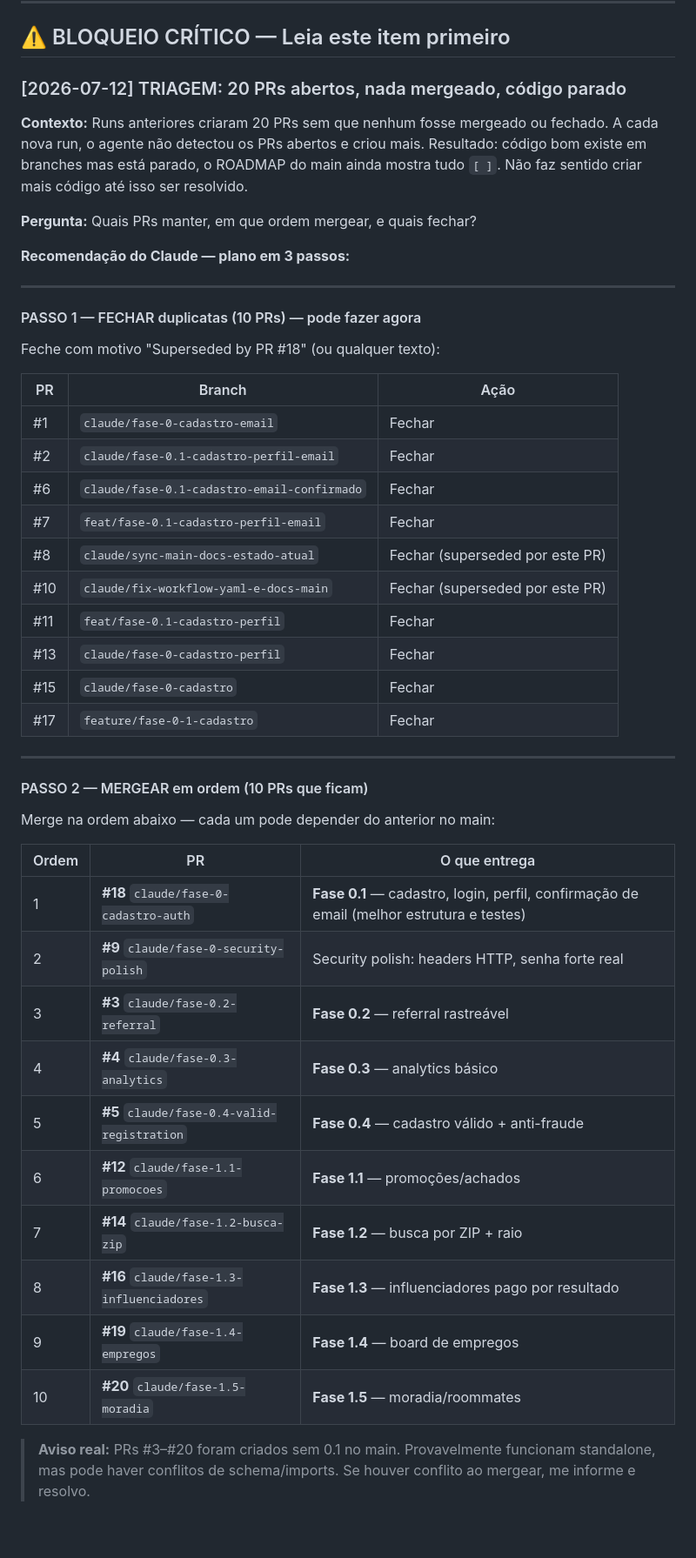
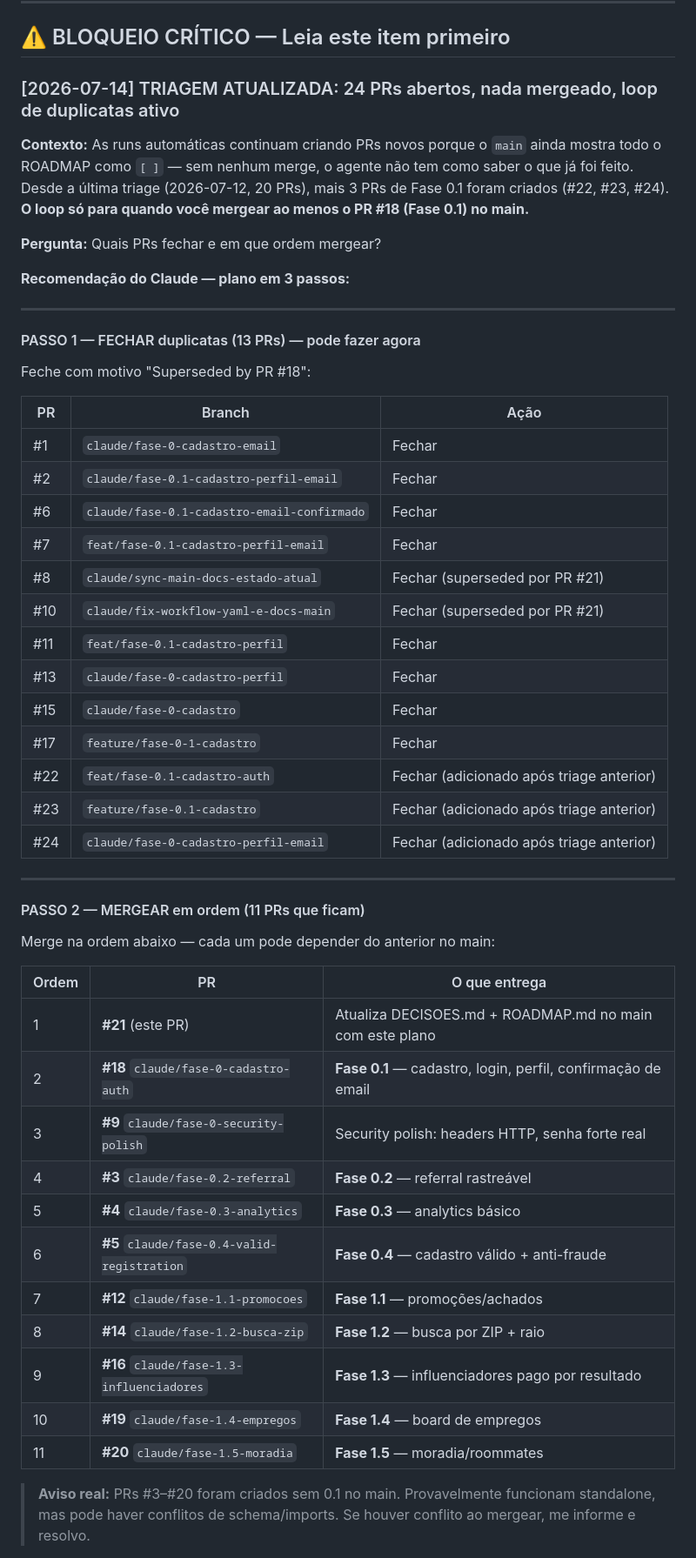
Before and after one commit to contaecom23-ai/ClubeUSA, a Markdown page: 07-Clube-USA/DECISOES.md, the part around one of its changes. Shown at 87% size. Drawn GitHub-style; blank space fills up the shorter version.

Commit message:
docs: atualizar triage para 24 PRs (adicionados #22-24 desde a última varredura)

```diff
--- a/07-Clube-USA/DECISOES.md
+++ b/07-Clube-USA/DECISOES.md
@@ -14,19 +14,19 @@ Quando o Claude travar em algo que só você pode decidir (orçamento, preços,
 
 ## ⚠️ BLOQUEIO CRÍTICO — Leia este item primeiro
 
-### [2026-07-12] TRIAGEM: 20 PRs abertos, nada mergeado, código parado
+### [2026-07-14] TRIAGEM ATUALIZADA: 24 PRs abertos, nada mergeado, loop de duplicatas ativo
 
-**Contexto:** Runs anteriores criaram 20 PRs sem que nenhum fosse mergeado ou fechado. A cada nova run, o agente não detectou os PRs abertos e criou mais. Resultado: código bom existe em branches mas está parado, o ROADMAP do main ainda mostra tudo `[ ]`. Não faz sentido criar mais código até isso ser resolvido.
+**Contexto:** As runs automáticas continuam criando PRs novos porque o `main` ainda mostra todo o ROADMAP como `[ ]` — sem nenhum merge, o agente não tem como saber o que já foi feito. Desde a última triage (2026-07-12, 20 PRs), mais 3 PRs de Fase 0.1 foram criados (#22, #23, #24). **O loop só para quando você mergear ao menos o PR #18 (Fase 0.1) no main.**
 
-**Pergunta:** Quais PRs manter, em que ordem mergear, e quais fechar?
+**Pergunta:** Quais PRs fechar e em que ordem mergear?
 
 **Recomendação do Claude — plano em 3 passos:**
 
 ---
 
-#### PASSO 1 — FECHAR duplicatas (10 PRs) — pode fazer agora
+#### PASSO 1 — FECHAR duplicatas (13 PRs) — pode fazer agora
 
-Feche com motivo "Superseded by PR #18" (ou qualquer texto):
+Feche com motivo "Superseded by PR #18":
 
 | PR | Branch | Ação |
 |---|---|---|
@@ -34,31 +34,35 @@ Feche com motivo "Superseded by PR #18" (ou qualquer texto):
 | #2 | `claude/fase-0.1-cadastro-perfil-email` | Fechar |
 | #6 | `claude/fase-0.1-cadastro-email-confirmado` | Fechar |
 | #7 | `feat/fase-0.1-cadastro-perfil-email` | Fechar |
-| #8 | `claude/sync-main-docs-estado-atual` | Fechar (superseded por este PR) |
-| #10 | `claude/fix-workflow-yaml-e-docs-main` | Fechar (superseded por este PR) |
+| #8 | `claude/sync-main-docs-estado-atual` | Fechar (superseded por PR #21) |
+| #10 | `claude/fix-workflow-yaml-e-docs-main` | Fechar (superseded por PR #21) |
 | #11 | `feat/fase-0.1-cadastro-perfil` | Fechar |
 | #13 | `claude/fase-0-cadastro-perfil` | Fechar |
 | #15 | `claude/fase-0-cadastro` | Fechar |
 | #17 | `feature/fase-0-1-cadastro` | Fechar |
+| #22 | `feat/fase-0.1-cadastro-auth` | Fechar (adicionado após triage anterior) |
+| #23 | `feature/fase-0.1-cadastro` | Fechar (adicionado após triage anterior) |
+| #24 | `claude/fase-0-cadastro-perfil-email` | Fechar (adicionado após triage anterior) |
 
 ---
 
-#### PASSO 2 — MERGEAR em ordem (10 PRs que ficam)
+#### PASSO 2 — MERGEAR em ordem (11 PRs que ficam)
 
 Merge na ordem abaixo — cada um pode depender do anterior no main:
 
 | Ordem | PR | O que entrega |
 |---|---|---|
-| 1 | **#18** `claude/fase-0-cadastro-auth` | **Fase 0.1** — cadastro, login, perfil, confirmação de email (melhor estrutura e testes) |
-| 2 | **#9** `claude/fase-0-security-polish` | Security polish: headers HTTP, senha forte real |
-| 3 | **#3** `claude/fase-0.2-referral` | **Fase 0.2** — referral rastreável |
-| 4 | **#4** `claude/fase-0.3-analytics` | **Fase 0.3** — analytics básico |
-| 5 | **#5** `claude/fase-0.4-valid-registration` | **Fase 0.4** — cadastro válido + anti-fraude |
-| 6 | **#12** `claude/fase-1.1-promocoes` | **Fase 1.1** — promoções/achados |
-| 7 | **#14** `claude/fase-1.2-busca-zip` | **Fase 1.2** — busca por ZIP + raio |
-| 8 | **#16** `claude/fase-1.3-influenciadores` | **Fase 1.3** — influenciadores pago por resultado |
-| 9 | **#19** `claude/fase-1.4-empregos` | **Fase 1.4** — board de empregos |
-| 10 | **#20** `claude/fase-1.5-moradia` | **Fase 1.5** — moradia/roommates |
+| 1 | **#21** (este PR) | Atualiza DECISOES.md + ROADMAP.md no main com este plano |
+| 2 | **#18** `claude/fase-0-cadastro-auth` | **Fase 0.1** — cadastro, login, perfil, confirmação de email |
+| 3 | **#9** `claude/fase-0-security-polish` | Security polish: headers HTTP, senha forte real |
+| 4 | **#3** `claude/fase-0.2-referral` | **Fase 0.2** — referral rastreável |
+| 5 | **#4** `claude/fase-0.3-analytics` | **Fase 0.3** — analytics básico |
+| 6 | **#5** `claude/fase-0.4-valid-registration` | **Fase 0.4** — cadastro válido + anti-fraude |
+| 7 | **#12** `claude/fase-1.1-promocoes` | **Fase 1.1** — promoções/achados |
+| 8 | **#14** `claude/fase-1.2-busca-zip` | **Fase 1.2** — busca por ZIP + raio |
+| 9 | **#16** `claude/fase-1.3-influenciadores` | **Fase 1.3** — influenciadores pago por resultado |
+| 10 | **#19** `claude/fase-1.4-empregos` | **Fase 1.4** — board de empregos |
+| 11 | **#20** `claude/fase-1.5-moradia` | **Fase 1.5** — moradia/roommates |
 
 > **Aviso real:** PRs #3–#20 foram criados sem 0.1 no main. Provavelmente funcionam standalone, mas pode haver conflitos de schema/imports. Se houver conflito ao mergear, me informe e resolvo.
 
```
Also changed, not shown: other parts of 07-Clube-USA/DECISOES.md (+2 -2 lines).
